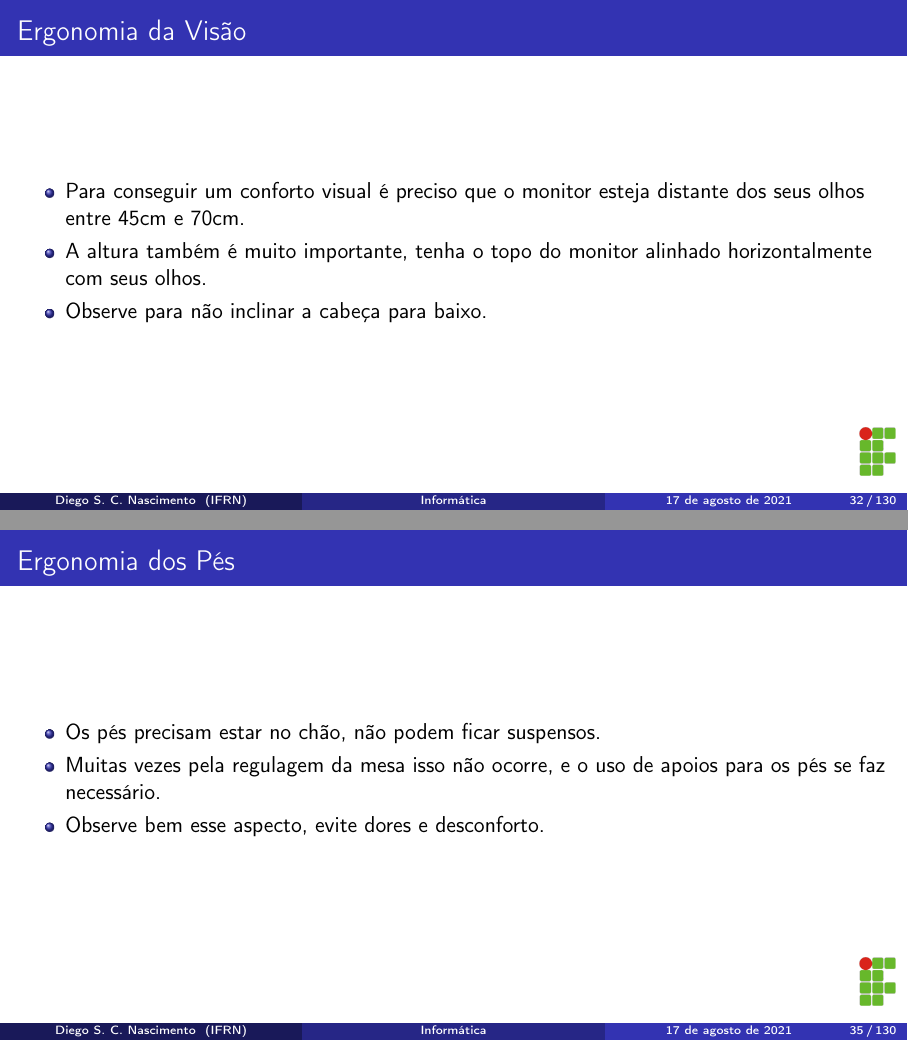
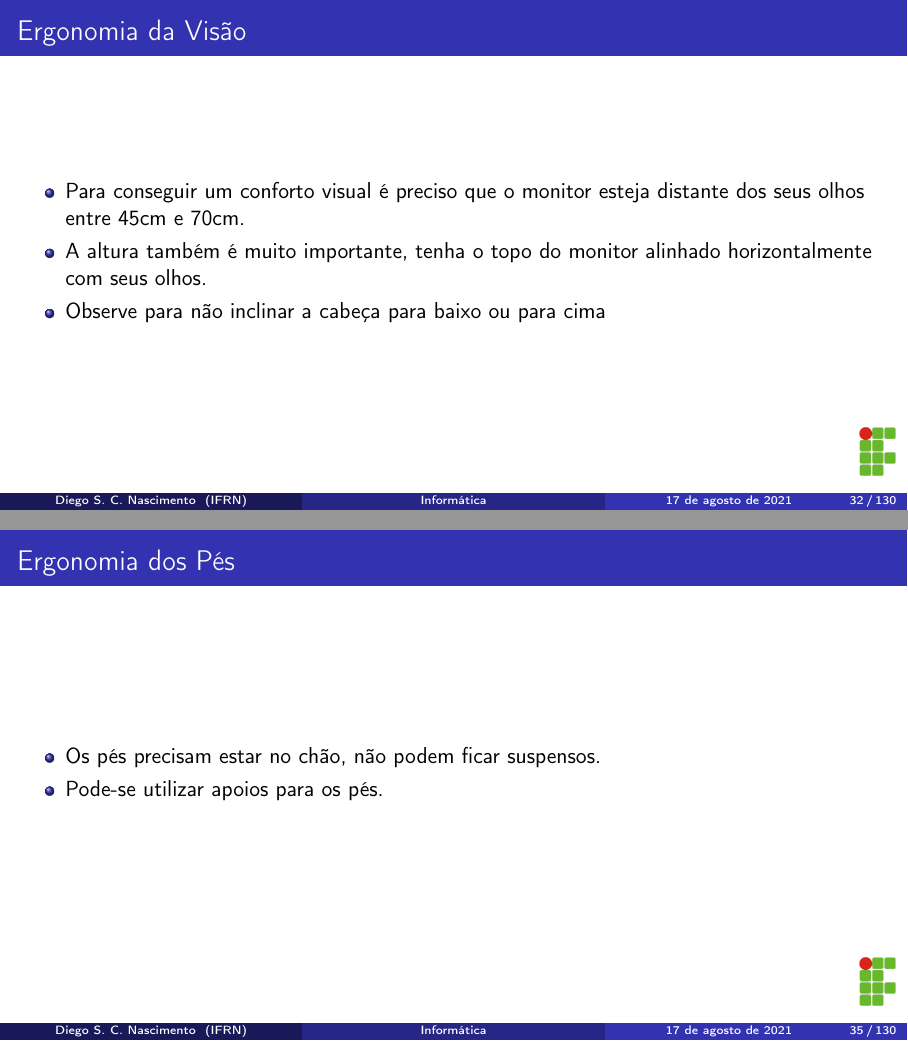
Before and after one commit to diegosilveiracn/slides_informatica, LaTeX slides (documento.tex): pages 32 and 35 of 130, joined at a grey line. Compiled offline with pdfLaTeX.

Commit message:
Melhorando o texto dos slides sobre ergnomia.

```diff
--- a/documento.tex
+++ b/documento.tex
@@ -511,7 +511,7 @@ diego.nascimento@ifrn.edu.br
 	\begin{itemize}
 		\item Para conseguir um conforto visual é preciso que o monitor esteja distante dos seus olhos entre 45cm e 70cm.
 		\item A altura também é muito importante, tenha o topo do monitor alinhado horizontalmente com seus olhos.
-		\item Observe para não inclinar a cabeça para baixo.
+		\item Observe para não inclinar a cabeça para baixo ou para cima
 	\end{itemize}
 \end{frame}
 
@@ -540,8 +540,7 @@ diego.nascimento@ifrn.edu.br
 
 	\begin{itemize}
 		\item Os pés precisam estar no chão, não podem ficar suspensos.
-		\item Muitas vezes pela regulagem da mesa isso não ocorre, e o uso de apoios para os pés se faz necessário.
-		\item Observe bem esse aspecto, evite dores e desconforto.
+		\item Pode-se utilizar apoios para os pés.
 	\end{itemize}
 \end{frame}
 
```
Also changed, not shown: documento.pdf.
